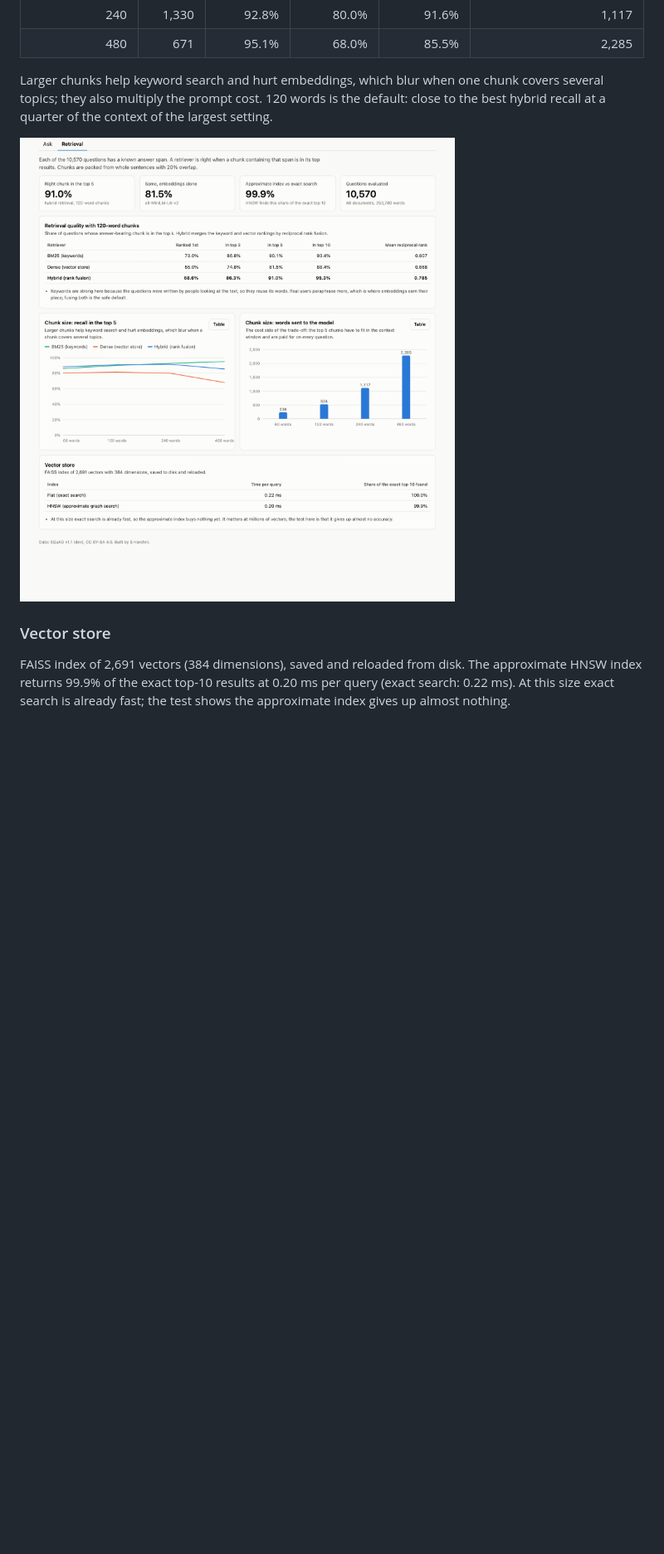
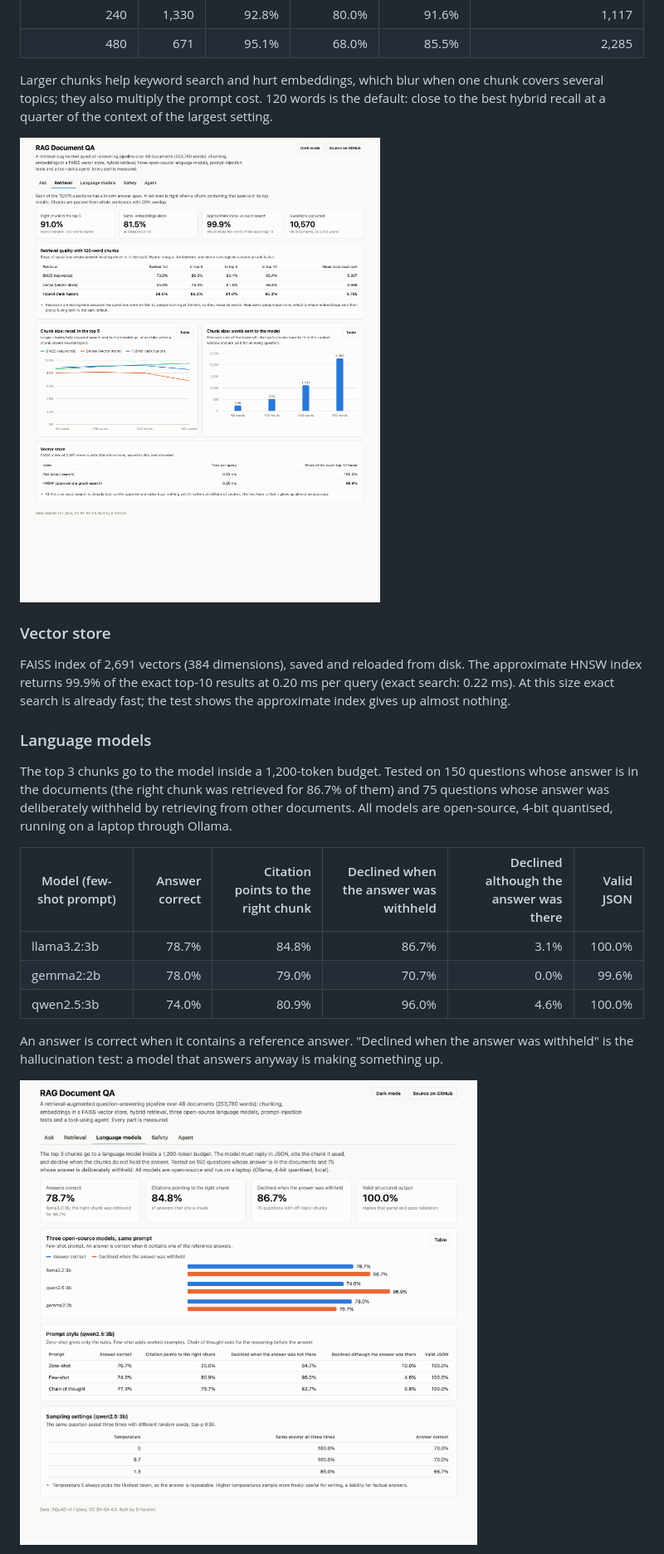
Before and after one commit to Khushal-Narsaria/RAG-Document-QA, a Markdown page: README.md, the part around the change printed below. Shown: that part at 83% size. Drawn GitHub-style; pictures changed too: docs/img/evaluation.png, docs/img/llm.png (added); blank space fills up the shorter version.

Commit message:
Add language model, prompt injection, sampling and agent results

```diff
--- a/README.md
+++ b/README.md
@@ -61,3 +61,17 @@ Larger chunks help keyword search and hurt embeddings, which blur when one chunk
 
 FAISS index of 2,691 vectors (384 dimensions), saved and reloaded from disk. The approximate HNSW index returns 99.9% of the exact top-10 results at 0.20 ms per query (exact search: 0.22 ms). At this size exact search is already fast; the test shows the approximate index gives up almost nothing.
 
+### Language models
+
+The top 3 chunks go to the model inside a 1,200-token budget. Tested on 150 questions whose answer is in the documents (the right chunk was retrieved for 86.7% of them) and 75 questions whose answer was deliberately withheld by retrieving from other documents. All models are open-source, 4-bit quantised, running on a laptop through Ollama.
+
+| Model (few-shot prompt) | Answer correct | Citation points to the right chunk | Declined when the answer was withheld | Declined although the answer was there | Valid JSON |
+| --- | ---: | ---: | ---: | ---: | ---: |
+| llama3.2:3b | 78.7% | 84.8% | 86.7% | 3.1% | 100.0% |
+| gemma2:2b | 78.0% | 79.0% | 70.7% | 0.0% | 99.6% |
+| qwen2.5:3b | 74.0% | 80.9% | 96.0% | 4.6% | 100.0% |
+
+An answer is correct when it contains a reference answer. "Declined when the answer was withheld" is the hallucination test: a model that answers anyway is making something up.
+
+![Language model results](docs/img/llm.png)
+
```
Also changed, not shown: other parts of README.md (+32 -0 lines), docs/img/demo.png, 3 other files.
